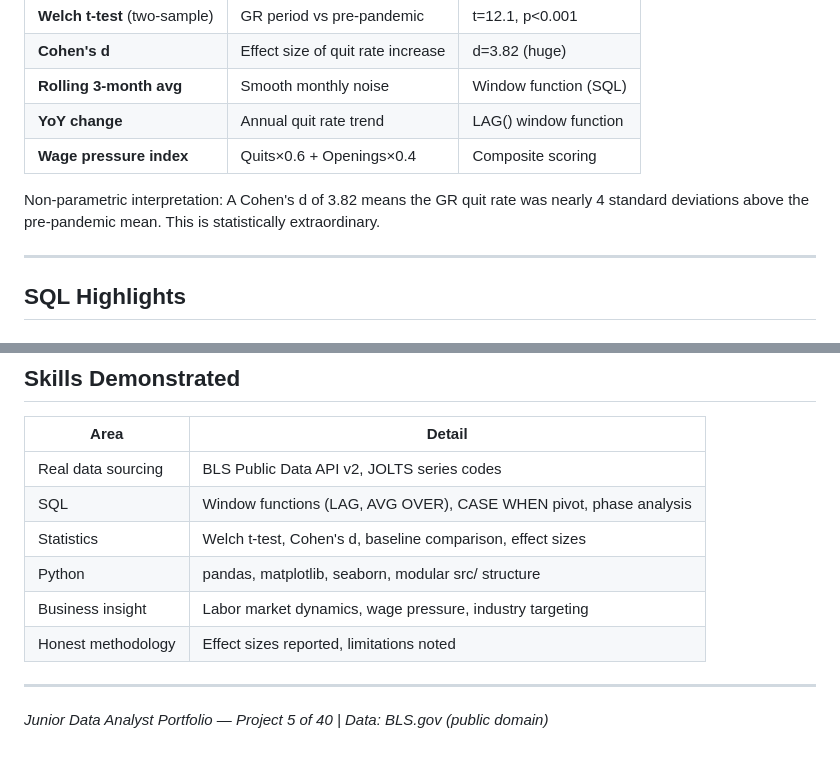
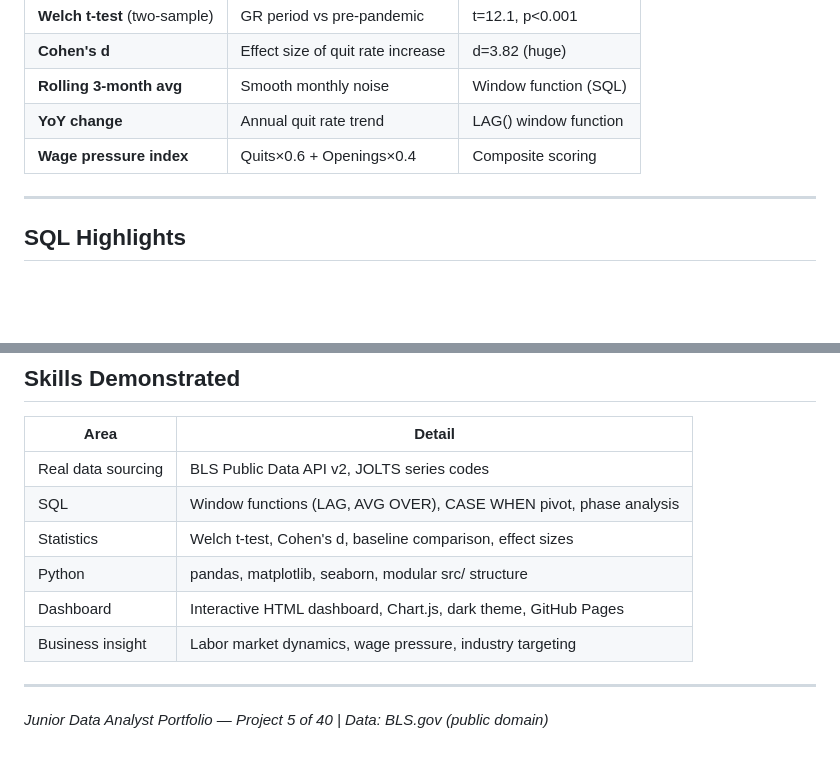
Before and after one commit to Divyadhole/great-resignation-bls, a Markdown page: README.md, 2 parts joined by grey strips. Rendered like a GitHub page; blank space fills up the shorter version.

```diff
--- a/README.md
+++ b/README.md
@@ -79,8 +107,6 @@ great-resignation-bls/
 | **Rolling 3-month avg** | Smooth monthly noise | Window function (SQL) |
 | **YoY change** | Annual quit rate trend | LAG() window function |
 | **Wage pressure index** | Quits×0.6 + Openings×0.4 | Composite scoring |
-
-Non-parametric interpretation: A Cohen's d of 3.82 means the GR quit rate was nearly 4 standard deviations above the pre-pandemic mean. This is statistically extraordinary.
 
 ---
 
@@ -191,8 +189,8 @@ python src/fetch_bls_data.py && python run_analysis.py
 | SQL | Window functions (LAG, AVG OVER), CASE WHEN pivot, phase analysis |
 | Statistics | Welch t-test, Cohen's d, baseline comparison, effect sizes |
 | Python | pandas, matplotlib, seaborn, modular src/ structure |
+| Dashboard | Interactive HTML dashboard, Chart.js, dark theme, GitHub Pages |
 | Business insight | Labor market dynamics, wage pressure, industry targeting |
-| Honest methodology | Effect sizes reported, limitations noted |
 
 ---
 
```
Also changed, not shown: other parts of README.md (+33 -33 lines).
